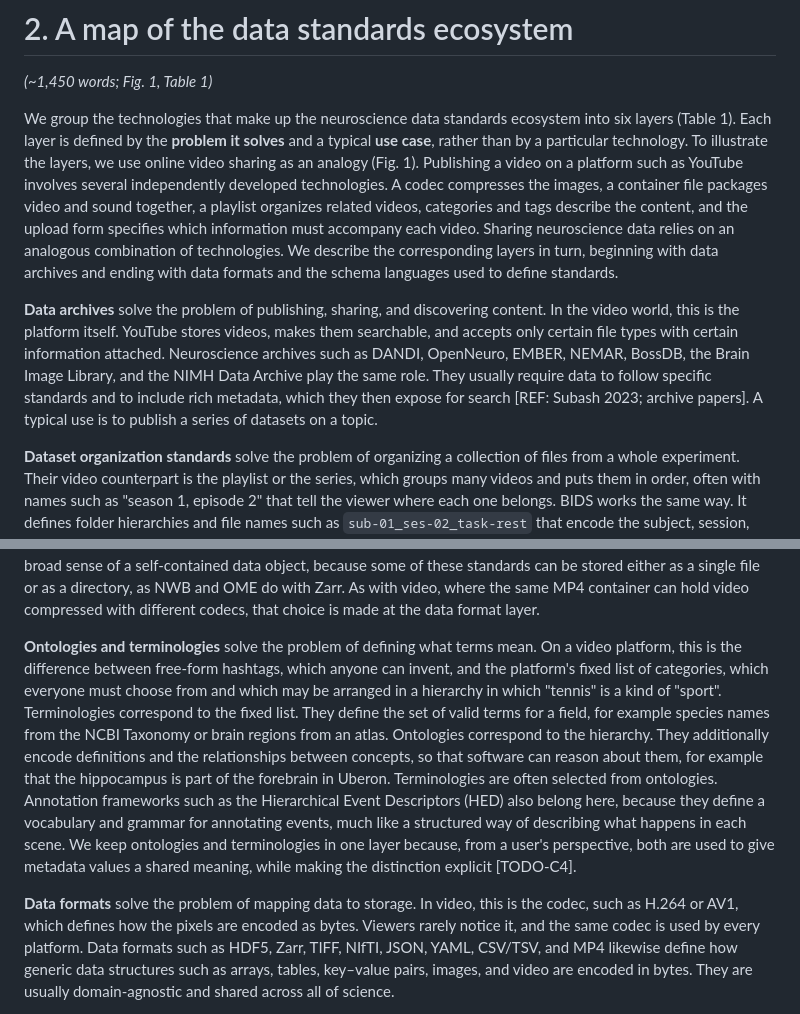
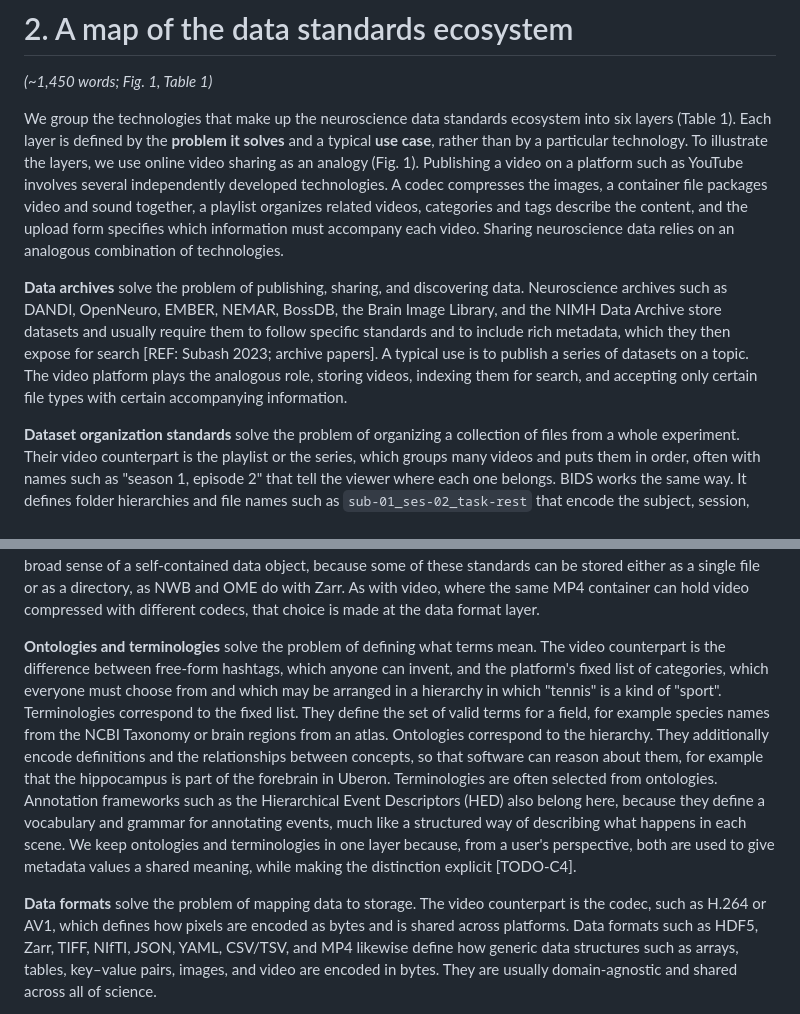
Before and after one commit to brain-bbqs/standards_paper, a Markdown page: draft/02_map.md, 2 parts joined by grey strips. GitHub-like rendering.

Commit message:
Section 2: lead with neuroscience in the archive paragraph and phrase analogy references consistently
Co-Authored-By: Claude Opus 5.5 <noreply@anthropic.com>

```diff
--- a/draft/02_map.md
+++ b/draft/02_map.md
@@ -9,15 +9,14 @@ by a particular technology. To illustrate the layers, we use online video sharin
 technologies. A codec compresses the images, a container file packages video and sound together, a
 playlist organizes related videos, categories and tags describe the content, and the upload form
 specifies which information must accompany each video. Sharing neuroscience data relies on an analogous
-combination of technologies. We describe the corresponding layers in turn, beginning with data archives
-and ending with data formats and the schema languages used to define standards.
+combination of technologies.
 
-**Data archives** solve the problem of publishing, sharing, and discovering content. In the video world,
-this is the platform itself. YouTube stores videos, makes them searchable, and accepts only certain file
-types with certain information attached. Neuroscience archives such as DANDI, OpenNeuro, EMBER, NEMAR,
-BossDB, the Brain Image Library, and the NIMH Data Archive play the same role. They usually require data
-to follow specific standards and to include rich metadata, which they then expose for search [REF:
-Subash 2023; archive papers]. A typical use is to publish a series of datasets on a topic.
+**Data archives** solve the problem of publishing, sharing, and discovering data. Neuroscience archives
+such as DANDI, OpenNeuro, EMBER, NEMAR, BossDB, the Brain Image Library, and the NIMH Data Archive store
+datasets and usually require them to follow specific standards and to include rich metadata, which they
+then expose for search [REF: Subash 2023; archive papers]. A typical use is to publish a series of
+datasets on a topic. The video platform plays the analogous role, storing videos, indexing them for
+search, and accepting only certain file types with certain accompanying information.
 
 **Dataset organization standards** solve the problem of organizing a collection of files from a whole
 experiment. Their video counterpart is the playlist or the series, which groups many videos and puts them
@@ -42,8 +41,8 @@ of a self-contained data object, because some of these standards can be stored e
 or as a directory, as NWB and OME do with Zarr. As with video, where the same MP4 container can hold
 video compressed with different codecs, that choice is made at the data format layer.
 
-**Ontologies and terminologies** solve the problem of defining what terms mean. On a video platform,
-this is the difference between free-form hashtags, which anyone can invent, and the platform's fixed list
+**Ontologies and terminologies** solve the problem of defining what terms mean. The video counterpart is
+the difference between free-form hashtags, which anyone can invent, and the platform's fixed list
 of categories, which everyone must choose from and which may be arranged in a hierarchy in which
 "tennis" is a kind of "sport". Terminologies correspond to the fixed list. They define the set of valid
 terms for a field, for example species names from the NCBI Taxonomy or brain regions from an atlas.
@@ -55,9 +54,9 @@ for annotating events, much like a structured way of describing what happens in
 ontologies and terminologies in one layer because, from a user's perspective, both are used to give
 metadata values a shared meaning, while making the distinction explicit [TODO-C4].
 
-**Data formats** solve the problem of mapping data to storage. In video, this is the codec, such as H.264
-or AV1, which defines how the pixels are encoded as bytes. Viewers rarely notice it, and the same codec is
-used by every platform. Data formats such as HDF5, Zarr, TIFF, NIfTI, JSON, YAML, CSV/TSV, and MP4
+**Data formats** solve the problem of mapping data to storage. The video counterpart is the codec, such
+as H.264 or AV1, which defines how pixels are encoded as bytes and is shared across platforms. Data
+formats such as HDF5, Zarr, TIFF, NIfTI, JSON, YAML, CSV/TSV, and MP4
 likewise define how generic data structures such as arrays, tables, key–value pairs, images, and video
 are encoded in bytes. They are usually domain-agnostic and shared across all of science.
 
```
